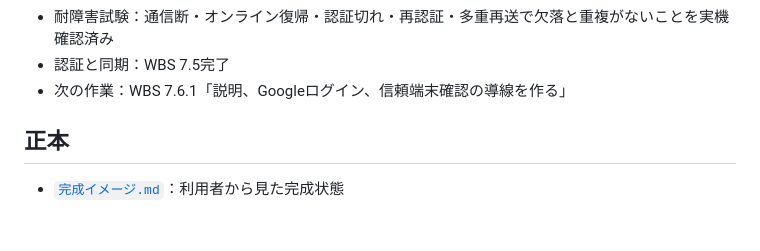
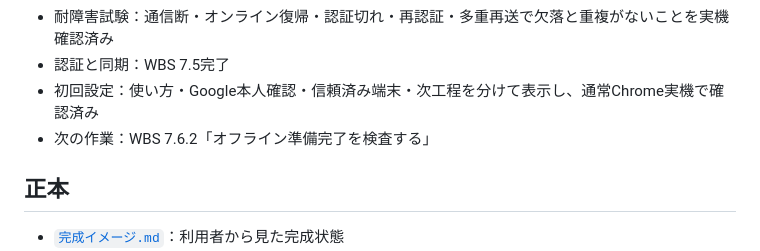
Before and after one commit to xxdaijoubuxx/robamimi-dakoku, a Markdown page: README.md, the part around the change. Drawn GitHub-style; blank space fills up the shorter version.

Commit message:
Mark trusted device setup verified

```diff
--- a/README.md
+++ b/README.md
@@ -30,7 +30,8 @@
 - 競合解決：両側の内容を保持・比較し、選んだ版へ収束する導線を通常・シークレット環境で確認済み
 - 耐障害試験：通信断・オンライン復帰・認証切れ・再認証・多重再送で欠落と重複がないことを実機確認済み
 - 認証と同期：WBS 7.5完了
-- 次の作業：WBS 7.6.1「説明、Googleログイン、信頼端末確認の導線を作る」
+- 初回設定：使い方・Google本人確認・信頼済み端末・次工程を分けて表示し、通常Chrome実機で確認済み
+- 次の作業：WBS 7.6.2「オフライン準備完了を検査する」
 
 ## 正本
 
```
Also changed, not shown: WBS.md (+1 -1 lines).
